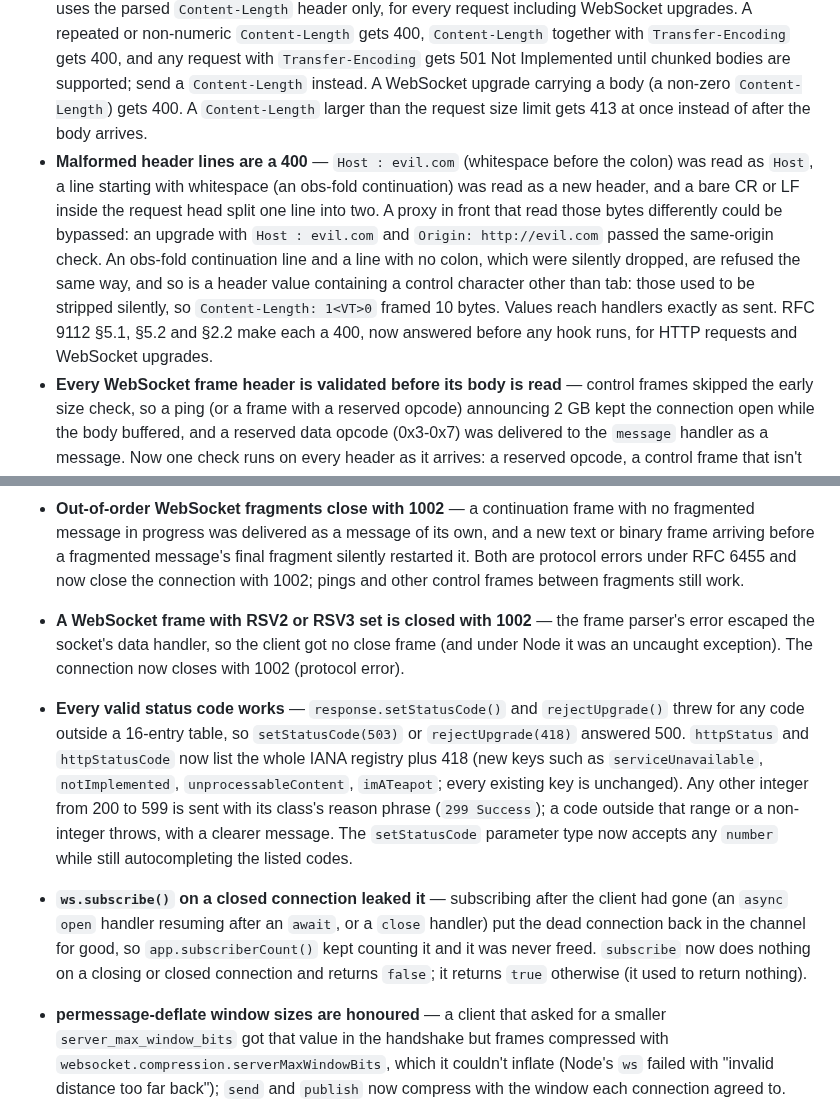
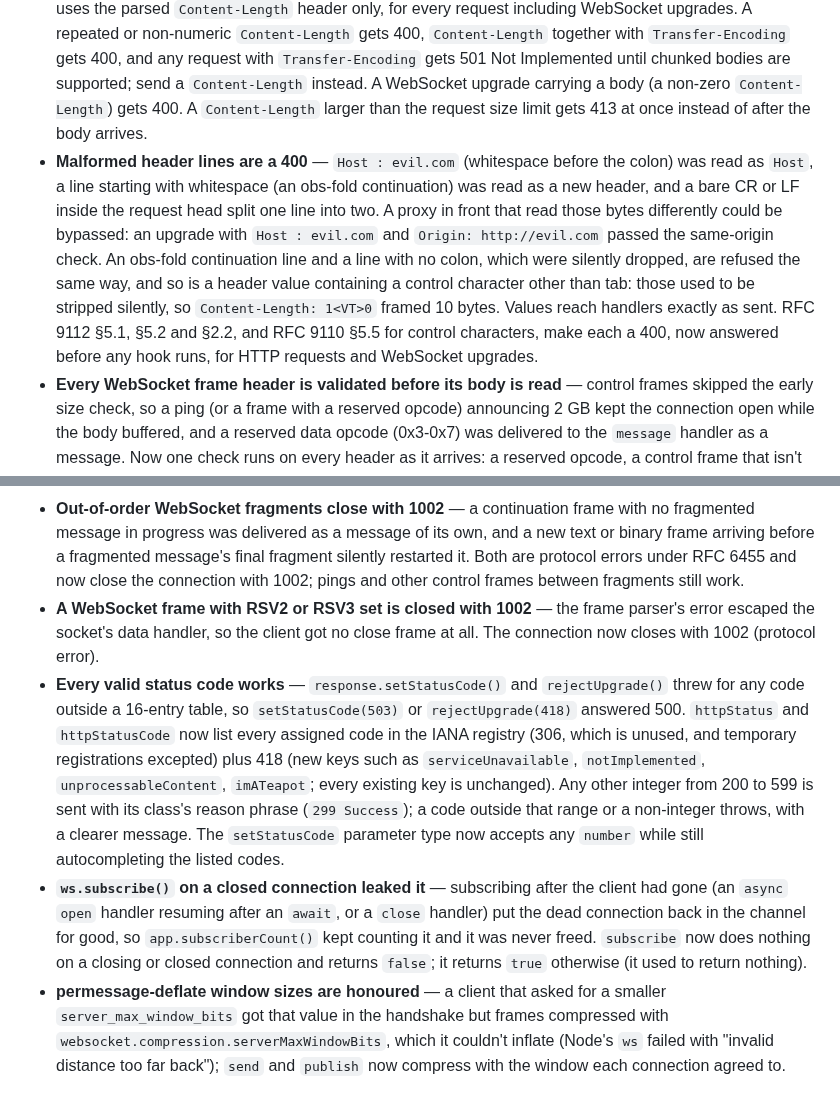
Before and after one commit to yinzers/YinzerFlow, a Markdown page: CHANGELOG.md, 2 parts joined by grey strips. Rendered like a GitHub page.

Commit message:
📝 docs(changelog): make every Unreleased bullet true of the code
Final 0.11.0 pass asked that every Unreleased bullet hold. Audited each
against the code; three corrections:
- RSV2/RSV3: dropped "under Node it was an uncaught exception", which was
  never run (f9e1549 proved only that the client got no close frame; that
  commit message repeats the unverified Node claim and can't be amended).
- Status codes: "the whole IANA registry" overstated it; 306 (unused) and
  temporary registrations such as 104 are not in httpStatusCode. Same fix in
  core-concepts.md.
- Malformed header lines: the control-character rule is RFC 9110 §5.5, now
  cited beside RFC 9112.
Also removed two stray blank lines inside Bug Fixes.

Co-Authored-By: Claude Opus 5.5 <noreply@anthropic.com>

```diff
--- a/CHANGELOG.md
+++ b/CHANGELOG.md
@@ -15,7 +15,7 @@ new YinzerFlow({ websocket: { allowedOrigins: ['*'] } }); // the old allow-all d
 ### Security
 
 - **Request bodies are framed from the parsed headers** — `Content-Length` was found by searching the raw request head, so a decoy such as `X-Note: content-length: 999999` or an `X-Content-Length` header decided how much body to wait for, and `Transfer-Encoding` was ignored: a chunked body reached the handler raw, chunk-size lines and all, and `Content-Length` won over `Transfer-Encoding`. Framing now uses the parsed `Content-Length` header only, for every request including WebSocket upgrades. A repeated or non-numeric `Content-Length` gets 400, `Content-Length` together with `Transfer-Encoding` gets 400, and any request with `Transfer-Encoding` gets 501 Not Implemented until chunked bodies are supported; send a `Content-Length` instead. A WebSocket upgrade carrying a body (a non-zero `Content-Length`) gets 400. A `Content-Length` larger than the request size limit gets 413 at once instead of after the body arrives.
-- **Malformed header lines are a 400** — `Host : evil.com` (whitespace before the colon) was read as `Host`, a line starting with whitespace (an obs-fold continuation) was read as a new header, and a bare CR or LF inside the request head split one line into two. A proxy in front that read those bytes differently could be bypassed: an upgrade with `Host : evil.com` and `Origin: http://evil.com` passed the same-origin check. An obs-fold continuation line and a line with no colon, which were silently dropped, are refused the same way, and so is a header value containing a control character other than tab: those used to be stripped silently, so `Content-Length: 1<VT>0` framed 10 bytes. Values reach handlers exactly as sent. RFC 9112 §5.1, §5.2 and §2.2 make each a 400, now answered before any hook runs, for HTTP requests and WebSocket upgrades.
+- **Malformed header lines are a 400** — `Host : evil.com` (whitespace before the colon) was read as `Host`, a line starting with whitespace (an obs-fold continuation) was read as a new header, and a bare CR or LF inside the request head split one line into two. A proxy in front that read those bytes differently could be bypassed: an upgrade with `Host : evil.com` and `Origin: http://evil.com` passed the same-origin check. An obs-fold continuation line and a line with no colon, which were silently dropped, are refused the same way, and so is a header value containing a control character other than tab: those used to be stripped silently, so `Content-Length: 1<VT>0` framed 10 bytes. Values reach handlers exactly as sent. RFC 9112 §5.1, §5.2 and §2.2, and RFC 9110 §5.5 for control characters, make each a 400, now answered before any hook runs, for HTTP requests and WebSocket upgrades.
 - **Every WebSocket frame header is validated before its body is read** — control frames skipped the early size check, so a ping (or a frame with a reserved opcode) announcing 2 GB kept the connection open while the body buffered, and a reserved data opcode (0x3-0x7) was delivered to the `message` handler as a message. Now one check runs on every header as it arrives: a reserved opcode, a control frame that isn't final or announces more than 125 bytes, an unmasked frame and a misplaced continuation close with 1002, and an oversized message with 1009, all before any of the body is buffered.
 - **A repeated `Host` header is a 400, and so is a repeated `Origin` on a WebSocket upgrade** — both were last-wins, so a proxy in front could route or check one value while YinzerFlow (and the WebSocket origin check) read another. RFC 9112 §3.2 makes more than one `Host` a 400 on every request; both are now answered 400 before any hook runs.
 - **Oversized WebSocket frames are refused from their header** — the server waited for a whole frame before comparing its length with `websocket.maxPayloadLength`, so a client could announce a 2 GB frame and stream the body slowly, holding the connection open while hundreds of megabytes buffered. The announced length (and, for a fragment, the message total so far plus that length) is now checked as soon as the length bytes arrive, and the connection closes with 1009 before any of the body is buffered. Received data is no longer re-copied on every TCP chunk.
@@ -29,11 +29,9 @@ new YinzerFlow({ websocket: { allowedOrigins: ['*'] } }); // the old allow-all d
 
 - **WebSocket close frames are validated** — a client's close frame was echoed back whatever it held. A 1-byte body or a code outside 1000-1003, 1007-1014 and 3000-4999 (reserved codes such as 1005 and 1006 included) now closes with 1002, and a reason that isn't valid UTF-8 closes with 1007. An empty close is answered with an empty close instead of code 1005, which may never be sent; the `close` handler still receives 1005 for it.
 - **Out-of-order WebSocket fragments close with 1002** — a continuation frame with no fragmented message in progress was delivered as a message of its own, and a new text or binary frame arriving before a fragmented message's final fragment silently restarted it. Both are protocol errors under RFC 6455 and now close the connection with 1002; pings and other control frames between fragments still work.
-- **A WebSocket frame with RSV2 or RSV3 set is closed with 1002** — the frame parser's error escaped the socket's data handler, so the client got no close frame (and under Node it was an uncaught exception). The connection now closes with 1002 (protocol error).
-- **Every valid status code works** — `response.setStatusCode()` and `rejectUpgrade()` threw for any code outside a 16-entry table, so `setStatusCode(503)` or `rejectUpgrade(418)` answered 500. `httpStatus` and `httpStatusCode` now list the whole IANA registry plus 418 (new keys such as `serviceUnavailable`, `notImplemented`, `unprocessableContent`, `imATeapot`; every existing key is unchanged). Any other integer from 200 to 599 is sent with its class's reason phrase (`299 Success`); a code outside that range or a non-integer throws, with a clearer message. The `setStatusCode` parameter type now accepts any `number` while still autocompleting the listed codes.
-
+- **A WebSocket frame with RSV2 or RSV3 set is closed with 1002** — the frame parser's error escaped the socket's data handler, so the client got no close frame at all. The connection now closes with 1002 (protocol error).
+- **Every valid status code works** — `response.setStatusCode()` and `rejectUpgrade()` threw for any code outside a 16-entry table, so `setStatusCode(503)` or `rejectUpgrade(418)` answered 500. `httpStatus` and `httpStatusCode` now list every assigned code in the IANA registry (306, which is unused, and temporary registrations excepted) plus 418 (new keys such as `serviceUnavailable`, `notImplemented`, `unprocessableContent`, `imATeapot`; every existing key is unchanged). Any other integer from 200 to 599 is sent with its class's reason phrase (`299 Success`); a code outside that range or a non-integer throws, with a clearer message. The `setStatusCode` parameter type now accepts any `number` while still autocompleting the listed codes.
 - **`ws.subscribe()` on a closed connection leaked it** — subscribing after the client had gone (an `async` `open` handler resuming after an `await`, or a `close` handler) put the dead connection back in the channel for good, so `app.subscriberCount()` kept counting it and it was never freed. `subscribe` now does nothing on a closing or closed connection and returns `false`; it returns `true` otherwise (it used to return nothing).
-
 - **permessage-deflate window sizes are honoured** — a client that asked for a smaller `server_max_window_bits` got that value in the handshake but frames compressed with `websocket.compression.serverMaxWindowBits`, which it couldn't inflate (Node's `ws` failed with "invalid distance too far back"); `send` and `publish` now compress with the window each connection agreed to. With `compression.clientMaxWindowBits` below 15, a client that hadn't offered `client_max_window_bits` (so may use 15) was closed with 1007; the server now always inflates with a 15-bit window.
 
 ### Internal
```
Also changed, not shown: docs/core/core-concepts.md (+1 -1 lines).
